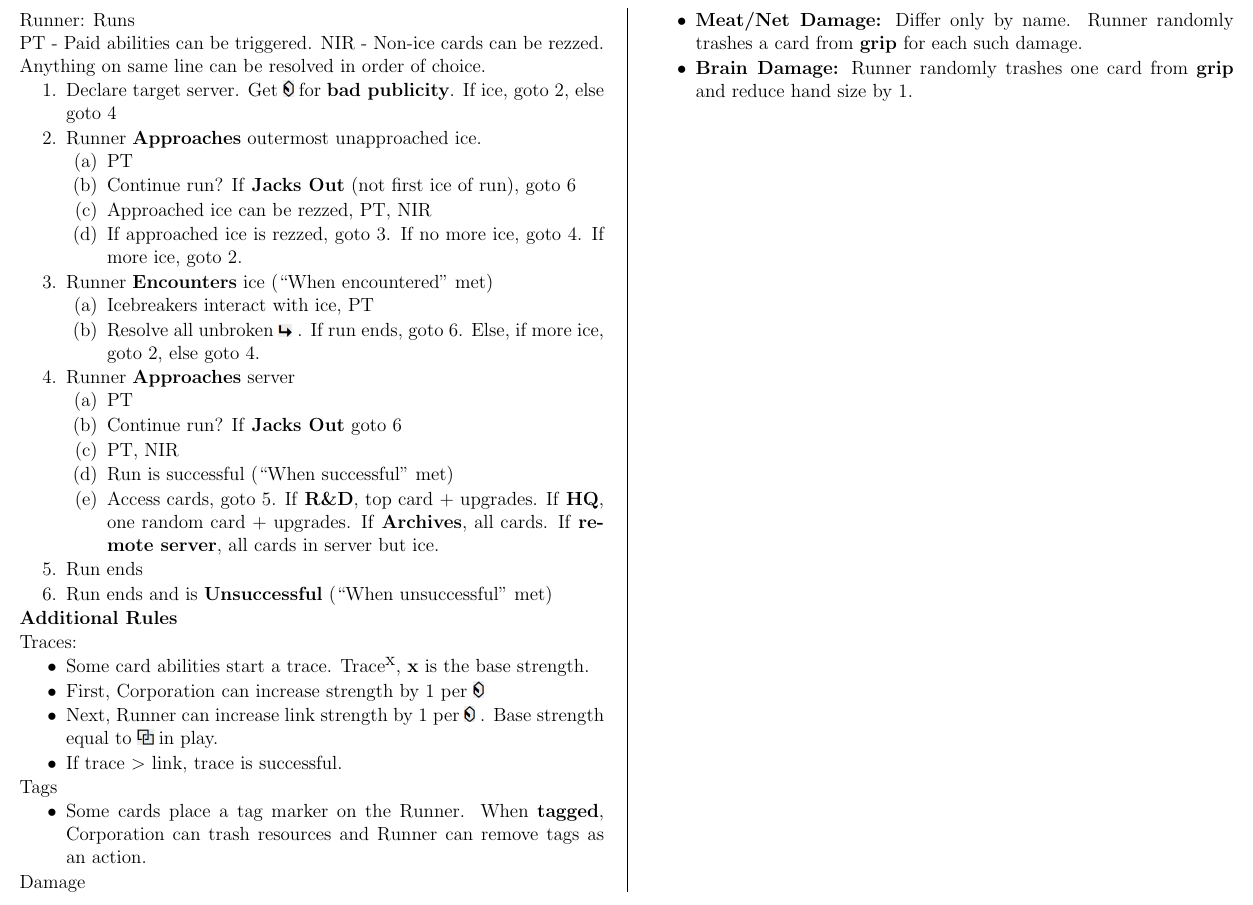
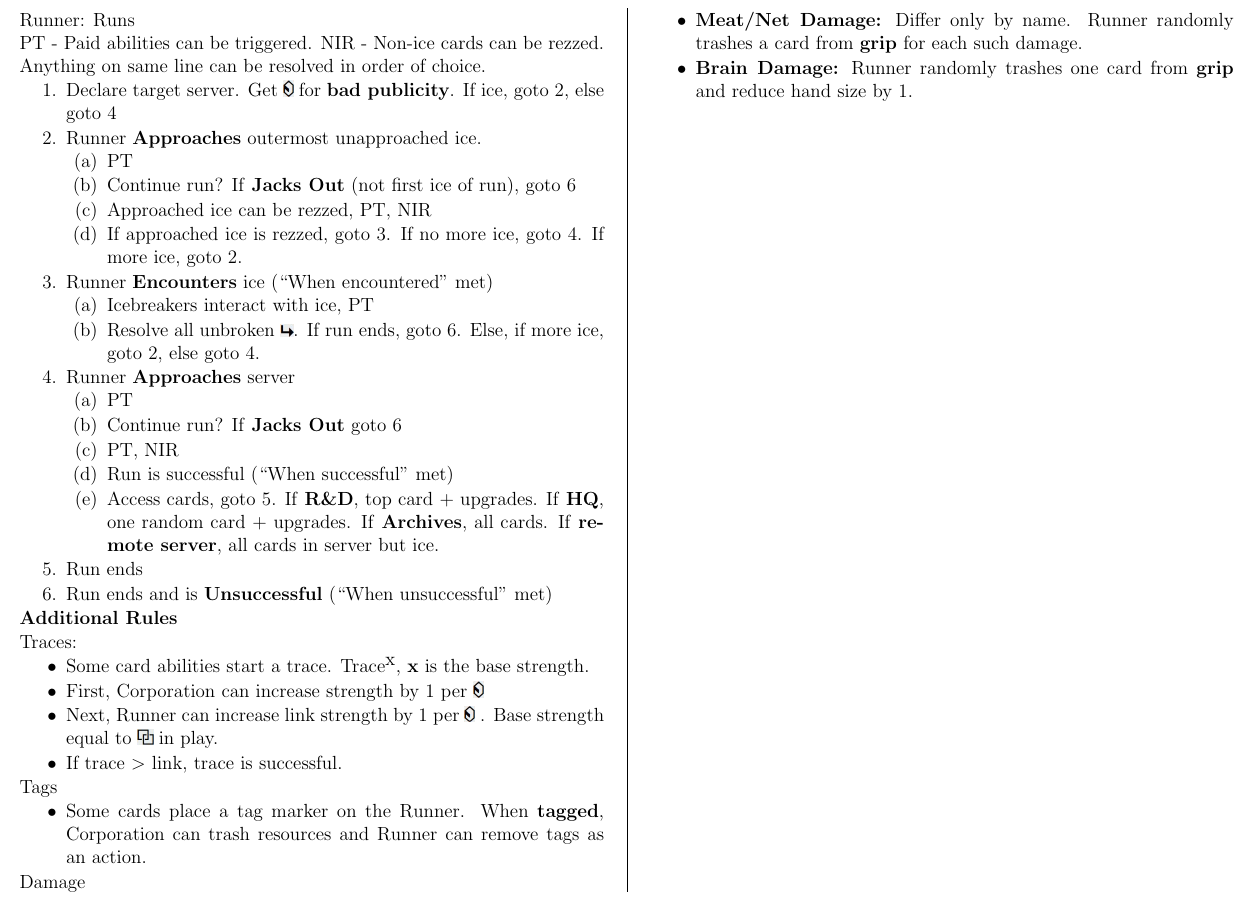
Before and after one commit to MJJoyce/GameSummarySheets, a LaTeX document (AndroidNetrunner/AndroidNetrunner.tex): part of page 2 of 2, cut so that both start at the same text. Compiled offline with pdfLaTeX.

Commit message:
Add image command for subroutine without tailing space. Update a use of subroutine command to use version without space

```diff
--- a/AndroidNetrunner/AndroidNetrunner.tex
+++ b/AndroidNetrunner/AndroidNetrunner.tex
@@ -86,6 +86,7 @@
 % "Subroutine" Images
 \newcommand{\subroutine}{\includegraphics[scale=0.40]{images/subroutineLarge.jpg}\hspace{0.3em}}
 \newcommand{\subroutineWithColon}{\includegraphics[scale=0.40]{images/subroutineLarge.jpg}\textbf{:}\hspace{0.3em}}
+\newcommand{\subroutineNoSpace}{\includegraphics[scale=0.40]{images/subroutineLarge.jpg}}
 % "Trash" Images
 \newcommand{\trash}{\includegraphics[scale=0.40]{images/trashLarge.jpg}\hspace{0.3em}}
 \newcommand{\trashWithColon}{\includegraphics[scale=0.40]{images/trashLarge.jpg}\textbf{:}\hspace{0.3em}}
@@ -192,7 +193,7 @@ Anything on same line can be resolved in order of choice.
 	\item Runner \textbf{Encounters} ice (``When encountered'' met)
 		\begin{enumerateCustom}
 			\item Icebreakers interact with ice, PT
-			\item Resolve all unbroken \subroutine. If run ends, goto 6. Else, if more ice, goto 2, else goto 4.
+			\item Resolve all unbroken \subroutineNoSpace. If run ends, goto 6. Else, if more ice, goto 2, else goto 4.
 		\end{enumerateCustom}
 	\item Runner \textbf{Approaches} server
 		\begin{enumerateCustom}
```
Also changed, not shown: AndroidNetrunner/AndroidNetrunner.pdf.
